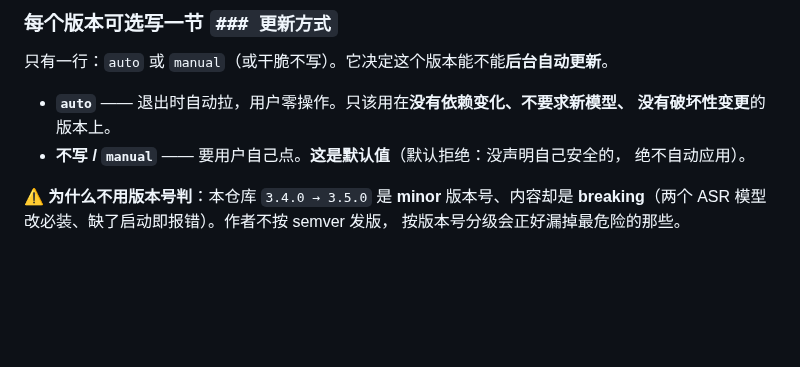
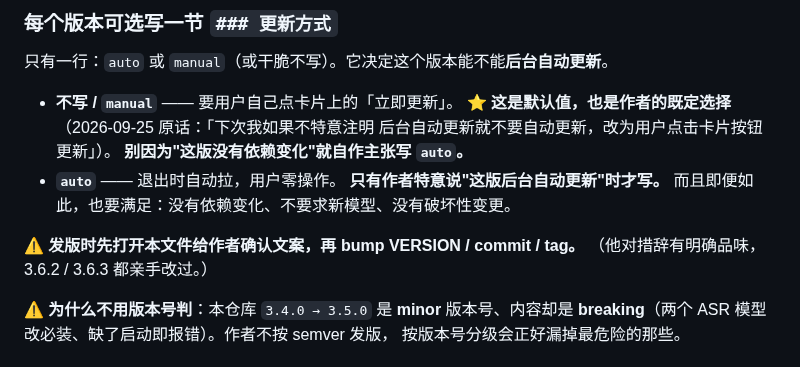
Before and after one commit to OUENMING/lecture-live, a Markdown page: CHANGELOG.md, the part around the change. Rendered like a GitHub page; blank space fills up the shorter version.

```diff
--- a/CHANGELOG.md
+++ b/CHANGELOG.md
@@ -44,10 +44,16 @@
 
 只有一行：`auto` 或 `manual`（或干脆不写）。它决定这个版本能不能**后台自动更新**。
 
-- **`auto`** —— 退出时自动拉，用户零操作。只该用在**没有依赖变化、不要求新模型、
-  没有破坏性变更**的版本上。
-- **不写 / `manual`** —— 要用户自己点。**这是默认值**（默认拒绝：没声明自己安全的，
-  绝不自动应用）。
+- **不写 / `manual`** —— 要用户自己点卡片上的「立即更新」。
+  **⭐ 这是默认值，也是作者的既定选择**（2026-09-25 原话：「下次我如果不特意注明
+  后台自动更新就不要自动更新，改为用户点击卡片按钮更新」）。
+  **别因为"这版没有依赖变化"就自作主张写 `auto`。**
+- **`auto`** —— 退出时自动拉，用户零操作。
+  **只有作者特意说"这版后台自动更新"时才写。**
+  而且即便如此，也要满足：没有依赖变化、不要求新模型、没有破坏性变更。
+
+⚠️ **发版时先打开本文件给作者确认文案，再 bump VERSION / commit / tag。**
+（他对措辞有明确品味，3.6.2 / 3.6.3 都亲手改过。）
 
 ⚠️ **为什么不用版本号判**：本仓库 `3.4.0 → 3.5.0` 是 **minor** 版本号、内容却是
 **breaking**（两个 ASR 模型改必装、缺了启动即报错）。作者不按 semver 发版，
```
Also changed, not shown: CLAUDE.md (+7 -4 lines).
